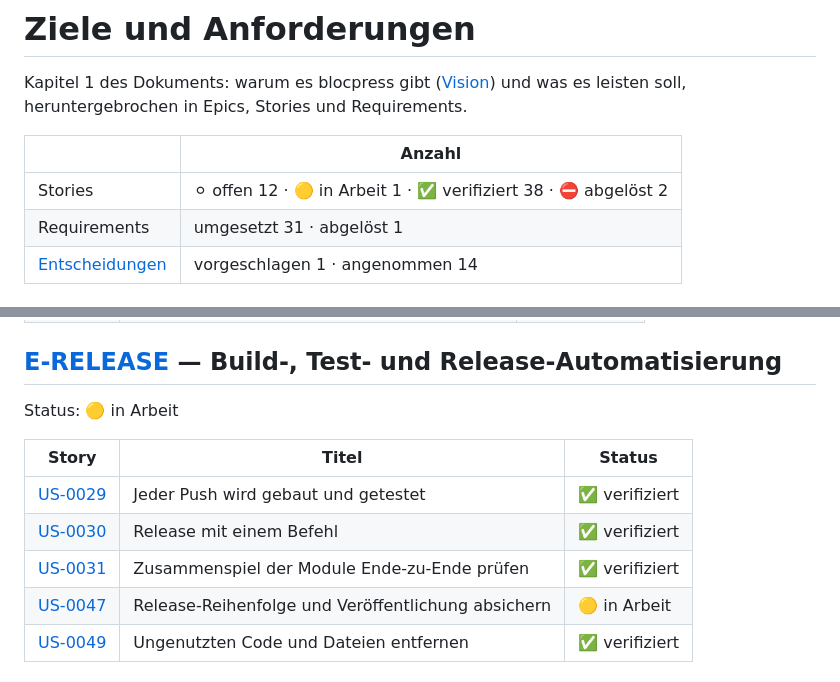
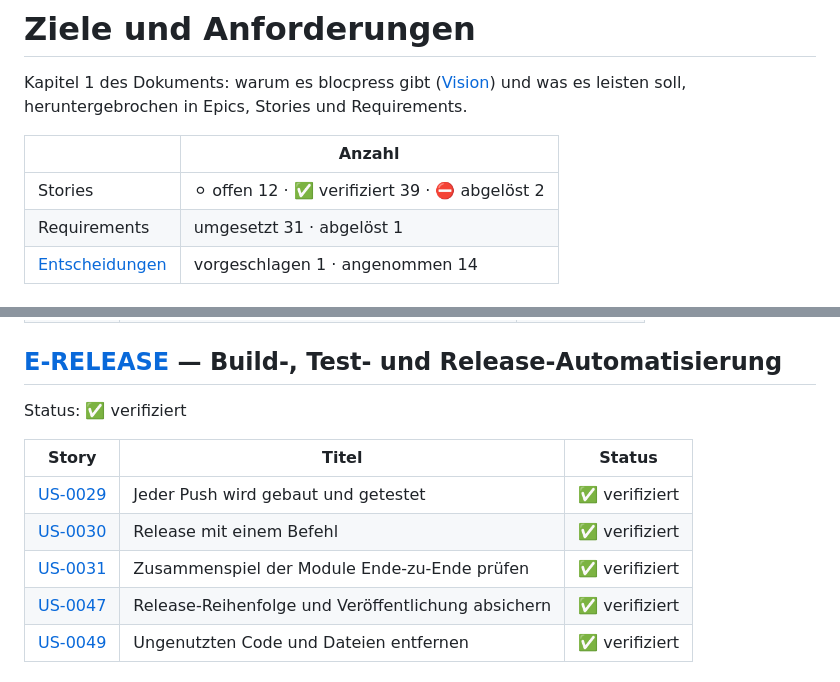
Before and after one commit to flaechsig/blocpress, a Markdown page: docs/01-goals/README.md, 2 parts joined by grey strips. GitHub-like rendering.

Commit message:
docs: US-0047 mit Release 2.7.1 nachgewiesen
Story auf verified, Nachweis aus dem Release-Lauf 2.7.1 eingetragen;
pages.yml-Start nach Release im Verteilungskapitel als verifiziert markiert.

Co-Authored-By: Claude Opus 5.5 <noreply@anthropic.com>
Claude-Session: https://claude.ai/code/session_01JEpvkA91iNfPEwwxULsT2f

```diff
--- a/docs/01-goals/README.md
+++ b/docs/01-goals/README.md
@@ -6,7 +6,7 @@ soll, heruntergebrochen in Epics, Stories und Requirements.
 <!-- generated:status -->
 | | Anzahl |
 |---|---|
-| Stories | ⚪ offen 12 · 🟡 in Arbeit 1 · ✅ verifiziert 38 · ⛔ abgelöst 2 |
+| Stories | ⚪ offen 12 · ✅ verifiziert 39 · ⛔ abgelöst 2 |
 | Requirements | umgesetzt 31 · abgelöst 1 |
 | [Entscheidungen](../09-decisions/) | vorgeschlagen 1 · angenommen 14 |
 
@@ -70,14 +70,14 @@ Status: ✅ verifiziert
 
 ## [E-RELEASE](epics/E-RELEASE.md) — Build-, Test- und Release-Automatisierung
 
-Status: 🟡 in Arbeit
+Status: ✅ verifiziert
 
 | Story | Titel | Status |
 |---|---|---|
 | [US-0029](stories/US-0029.md) | Jeder Push wird gebaut und getestet | ✅ verifiziert |
 | [US-0030](stories/US-0030.md) | Release mit einem Befehl | ✅ verifiziert |
 | [US-0031](stories/US-0031.md) | Zusammenspiel der Module Ende-zu-Ende prüfen | ✅ verifiziert |
-| [US-0047](stories/US-0047.md) | Release-Reihenfolge und Veröffentlichung absichern | 🟡 in Arbeit |
+| [US-0047](stories/US-0047.md) | Release-Reihenfolge und Veröffentlichung absichern | ✅ verifiziert |
 | [US-0049](stories/US-0049.md) | Ungenutzten Code und Dateien entfernen | ✅ verifiziert |
 
 ## [E-RENDER-SERVICE](epics/E-RENDER-SERVICE.md) — Render-Service (REST-API, Auth, Jobs)
```
Also changed, not shown: docs/07-deployment.md (+1 -2 lines), 1 other file.
